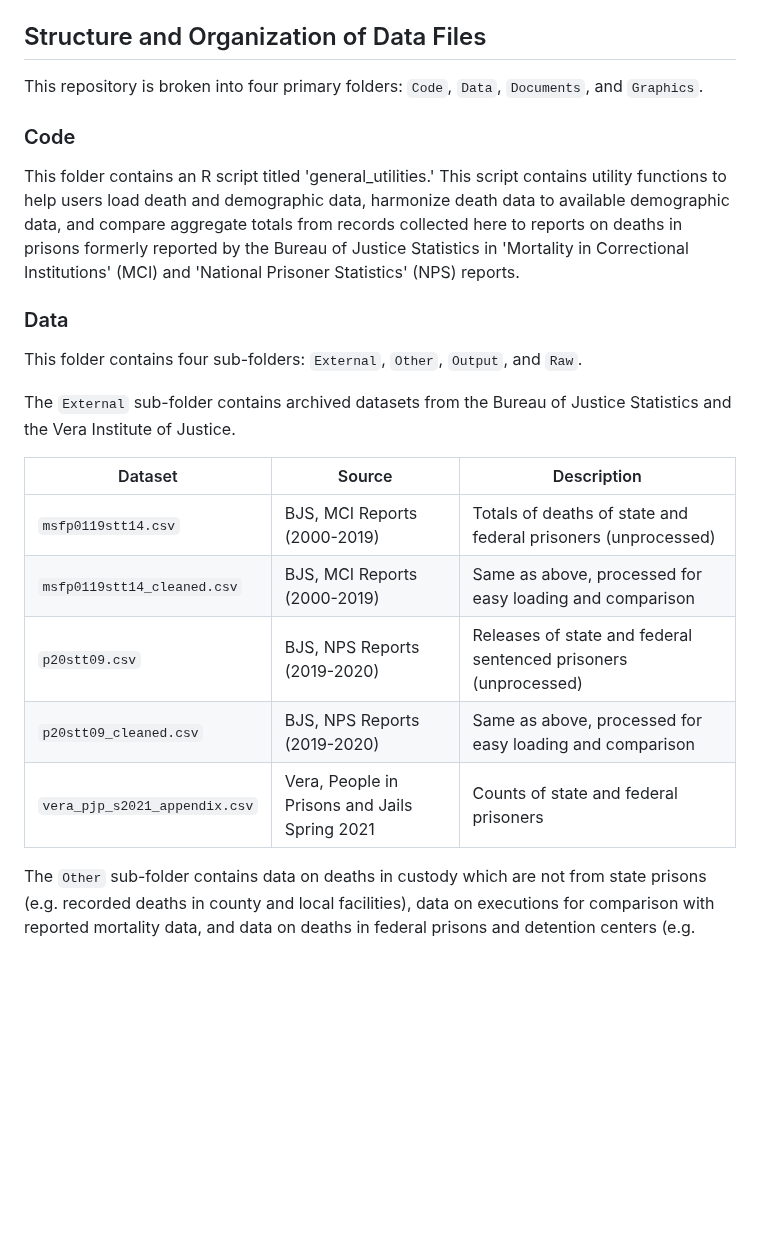
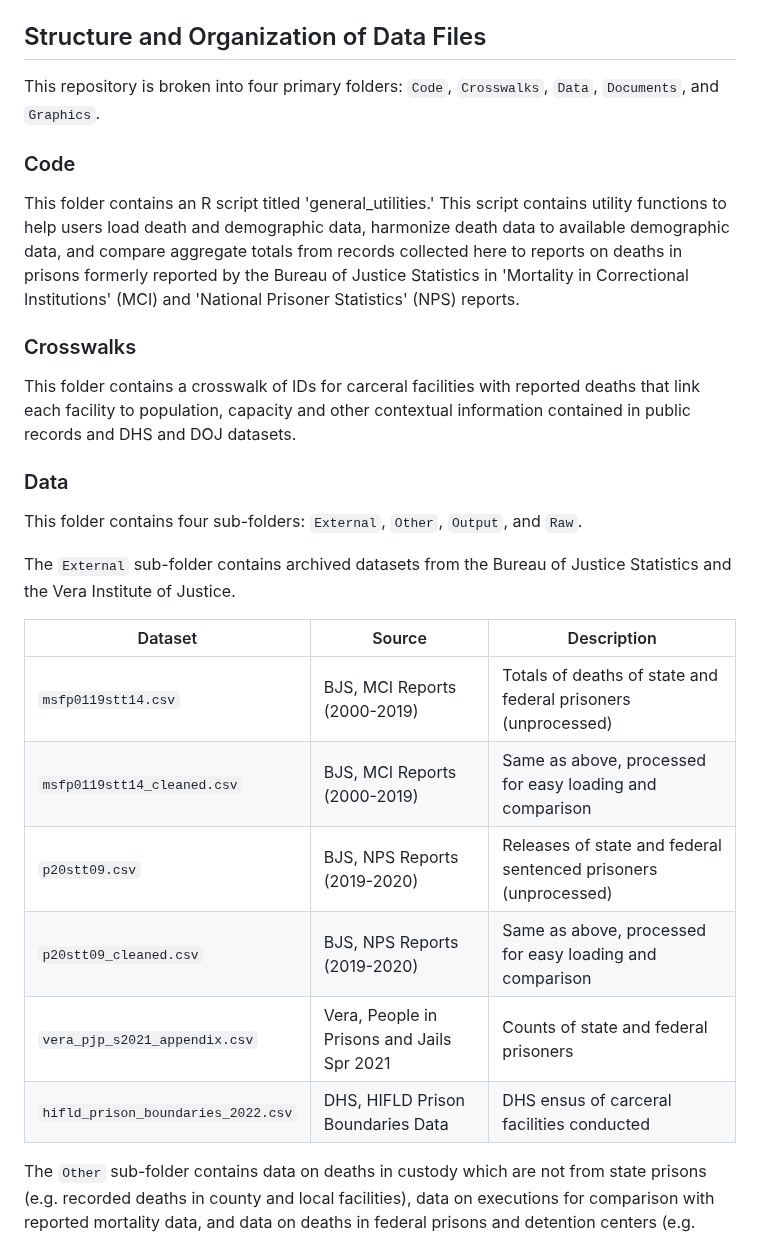
Before and after one commit to uclalawcovid19behindbars/custodial_mortality_project, a Markdown page: README.md, the part around the change. GitHub-like rendering; blank space fills up the shorter version.

```diff
--- a/README.md
+++ b/README.md
@@ -94,11 +94,15 @@ Note on deaths due to executions: Reported deaths due to execution are not remov
 
 ## Structure and Organization of Data Files
 
-This repository is broken into four primary folders: `Code`, `Data`, `Documents`, and `Graphics`.
+This repository is broken into four primary folders: `Code`, `Crosswalks`, `Data`, `Documents`, and `Graphics`.
 
 ### Code
 
 This folder contains an R script titled 'general_utilities.' This script contains utility functions to help users load death and demographic data, harmonize death data to available demographic data, and compare aggregate totals from records collected here to reports on deaths in prisons formerly reported by the Bureau of Justice Statistics in 'Mortality in Correctional Institutions' (MCI) and 'National Prisoner Statistics' (NPS) reports.
+
+### Crosswalks
+
+This folder contains a crosswalk of IDs for carceral facilities with reported deaths that link each facility to population, capacity and other contextual information contained in public records and DHS and DOJ datasets.
 
 ### Data
 
@@ -108,11 +112,12 @@ The `External` sub-folder contains archived datasets from the Bureau of Justice
 
 | Dataset                        | Source                                         | Description                                                     |
 |--------------------------------|------------------------------------------------|-----------------------------------------------------------------|
-| `msfp0119stt14.csv`            | BJS, MCI Reports (2000-2019)                   | Totals of deaths of state and federal prisoners (unprocessed)   |
-| `msfp0119stt14_cleaned.csv`    | BJS, MCI Reports (2000-2019)                   | Same as above, processed for easy loading and comparison        |
-| `p20stt09.csv`                 | BJS, NPS Reports (2019-2020)                   | Releases of state and federal sentenced prisoners (unprocessed) |
-| `p20stt09_cleaned.csv`         | BJS, NPS Reports (2019-2020)                   | Same as above, processed for easy loading and comparison        |
-| `vera_pjp_s2021_appendix.csv`  | Vera, People in Prisons and Jails Spring 2021  | Counts of state and federal prisoners
+| `msfp0119stt14.csv`               | BJS, MCI Reports (2000-2019)                | Totals of deaths of state and federal prisoners (unprocessed)   |
+| `msfp0119stt14_cleaned.csv`       | BJS, MCI Reports (2000-2019)                | Same as above, processed for easy loading and comparison        |
+| `p20stt09.csv`                    | BJS, NPS Reports (2019-2020)                | Releases of state and federal sentenced prisoners (unprocessed) |
+| `p20stt09_cleaned.csv`            | BJS, NPS Reports (2019-2020)                | Same as above, processed for easy loading and comparison        |
+| `vera_pjp_s2021_appendix.csv`     | Vera, People in Prisons and Jails Spr 2021  | Counts of state and federal prisoners                           |
+| `hifld_prison_boundaries_2022.csv`| DHS, HIFLD Prison Boundaries Data           | DHS ensus of carceral facilities conducted
 
 The `Other` sub-folder contains data on deaths in custody which are not from state prisons (e.g. recorded deaths in county and local facilities), data on executions for comparison with reported mortality data, and data on deaths in federal prisons and detention centers (e.g. deaths in BoP and ICE facilities). Since this dataset is currently focused on recording custodial deaths and demographics in state prisons, these files are located in a separate folder from the repository's primary data.
 
```
